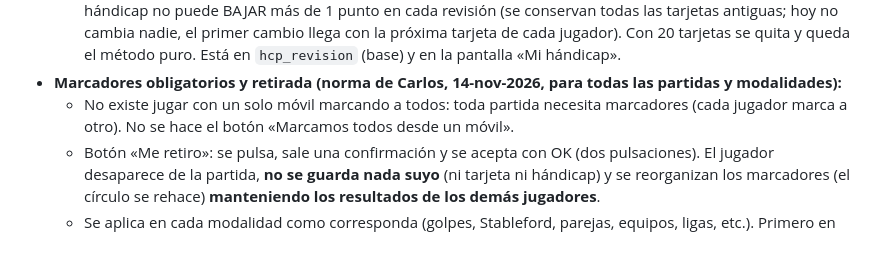
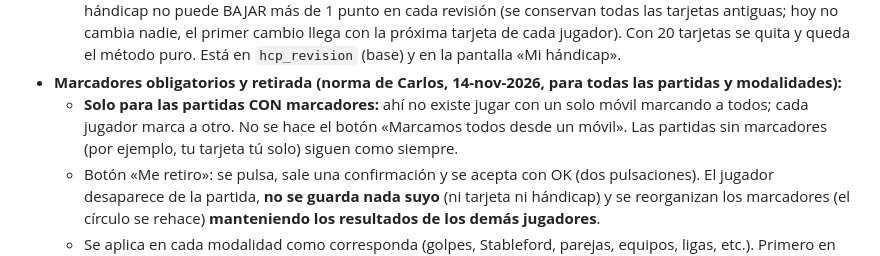
Before and after one commit to Carlosacedo30/acgolf, a Markdown page: CLAUDE.md, the part around the change. Drawn GitHub-style.

Commit message:
Norma: un solo móvil solo aplica a partidas con marcadores
Co-Authored-By: Claude Sonnet 5.5 <noreply@anthropic.com>
Claude-Session: https://claude.ai/code/session_01QD67mqNa8qFoTWUDyn7Dr8

```diff
--- a/CLAUDE.md
+++ b/CLAUDE.md
@@ -23,6 +23,6 @@
   - El 95 % es solo para repartir los golpes el día de juego; la revisión del hándicap va al 100 %. Detalle y estado en el documento del proyecto «norma-handicap-federacion».
   - **Entrada suave (acordada con Carlos, 13-nov-2026):** mientras un jugador tenga menos de 20 tarjetas, su hándicap no puede BAJAR más de 1 punto en cada revisión (se conservan todas las tarjetas antiguas; hoy no cambia nadie, el primer cambio llega con la próxima tarjeta de cada jugador). Con 20 tarjetas se quita y queda el método puro. Está en `hcp_revision` (base) y en la pantalla «Mi hándicap».
 - **Marcadores obligatorios y retirada (norma de Carlos, 14-nov-2026, para todas las partidas y modalidades):**
-  - No existe jugar con un solo móvil marcando a todos: toda partida necesita marcadores (cada jugador marca a otro). No se hace el botón «Marcamos todos desde un móvil».
+  - **Solo para las partidas CON marcadores:** ahí no existe jugar con un solo móvil marcando a todos; cada jugador marca a otro. No se hace el botón «Marcamos todos desde un móvil». Las partidas sin marcadores (por ejemplo, tu tarjeta tú solo) siguen como siempre.
   - Botón «Me retiro»: se pulsa, sale una confirmación y se acepta con OK (dos pulsaciones). El jugador desaparece de la partida, **no se guarda nada suyo** (ni tarjeta ni hándicap) y se reorganizan los marcadores (el círculo se rehace) **manteniendo los resultados de los demás jugadores**.
   - Se aplica en cada modalidad como corresponda (golpes, Stableford, parejas, equipos, ligas, etc.). Primero en pruebas, con dibujo para Carlos antes de construir.
```
